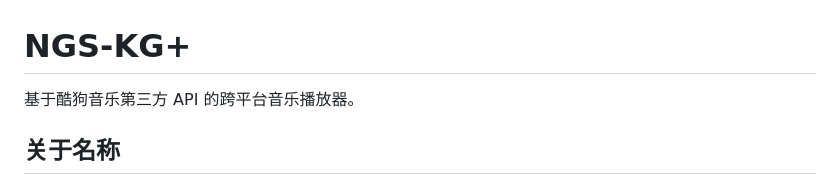
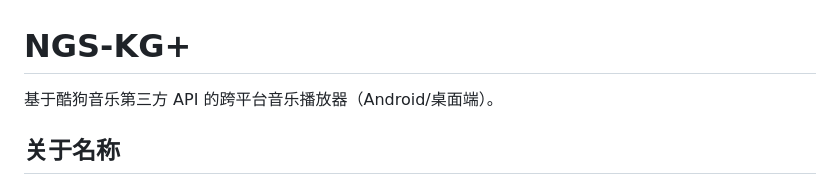
Before and after one commit to Tangmjiu/NGS-KG, a Markdown page: README.md, the part around the change. GitHub-like rendering.

Commit message:
chore: update README

```diff
--- a/README.md
+++ b/README.md
@@ -1,6 +1,6 @@
 # NGS-KG+
 
-基于酷狗音乐第三方 API 的跨平台音乐播放器。
+基于酷狗音乐第三方 API 的跨平台音乐播放器（Android/桌面端）。
 
 ## 关于名称
 
```
